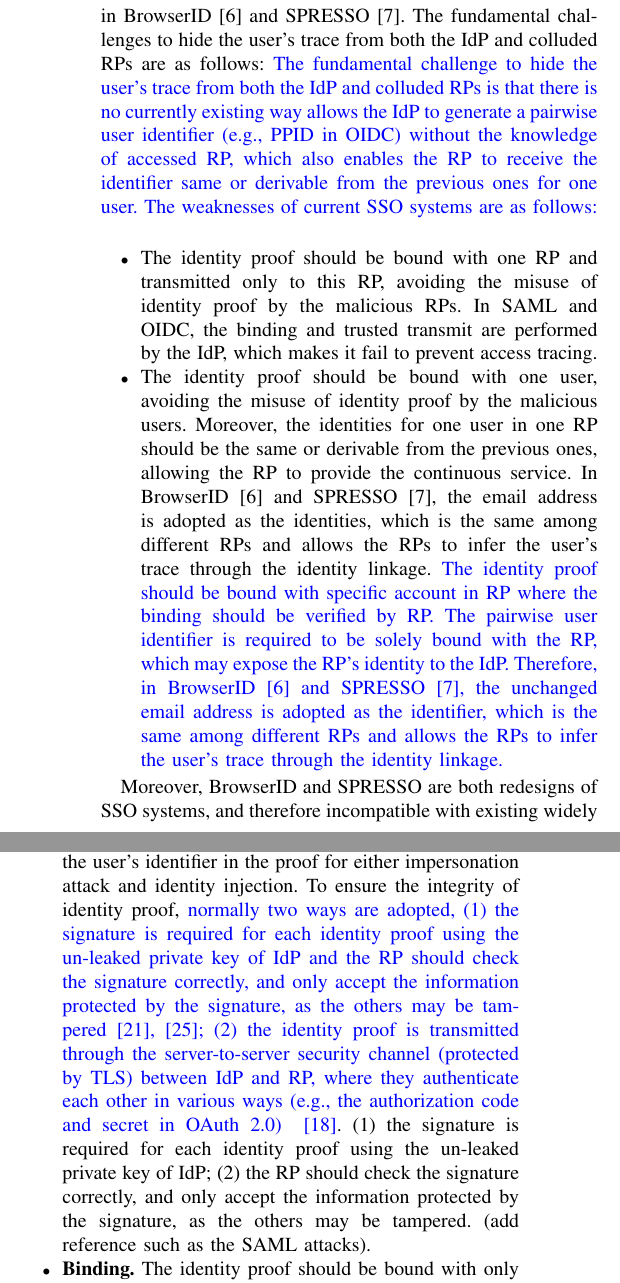
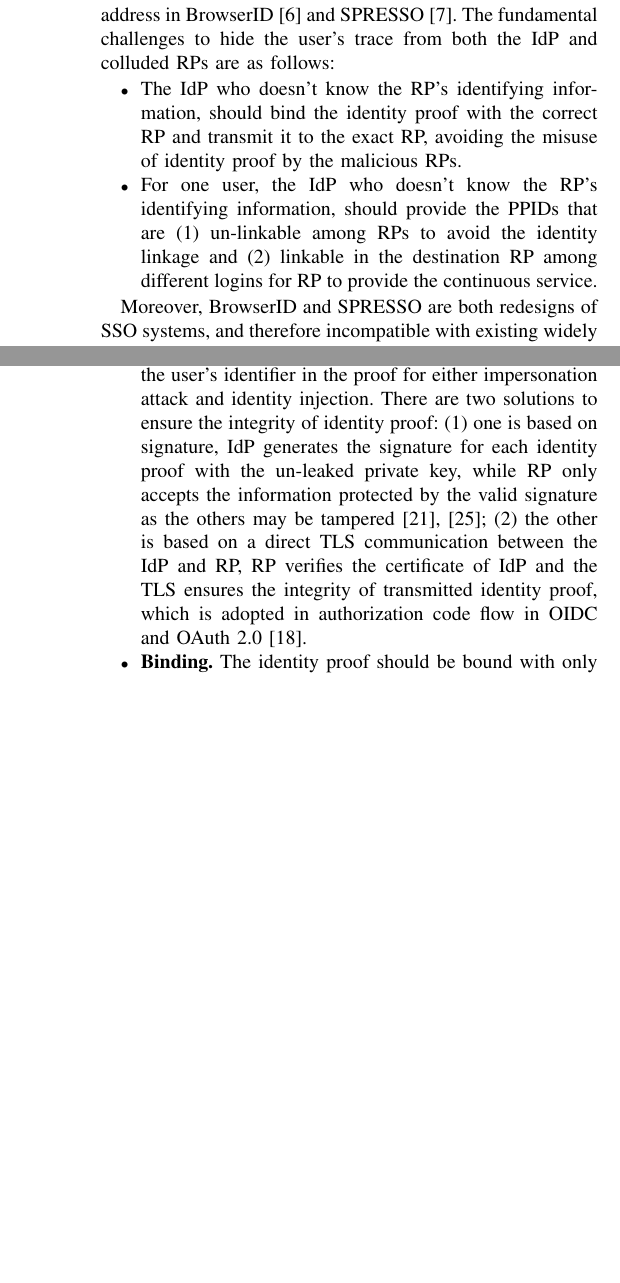
Before and after one commit to cqguo/OIDC-latex, a LaTeX paper (OIDC.tex, which reads chap/background.tex, chap/challenges.tex, chap/introduction.tex): two parts of the columns of pages 2 and 4 of 16 before the commit and two parts of the columns of pages 2 and 4 of 15 after it, joined at a grey line, cut so that both start at the same text, the shorter picture padded with empty space. Compiled offline with pdfLaTeX; a missing font is replaced by an installed copy or a similar font; a LaTeX package or settings file that is missing is left out.

Commit message:
minor v2

```diff
--- a/chap/background.tex
+++ b/chap/background.tex
@@ -65,8 +65,13 @@ As described in~\cite{SPRESSO}, the design of SSO systems is challenging, as the
 To prevent impersonation attack and identity injection, SSO systems are designed and analysed with the following security considerations. In details, in addition to being bound with the correct user, which is the basic requirement of authentication,  the identity proof should satisfy the following requirements:
 \begin{itemize}
     \item \textbf{Confidentiality.} The identity proof should only be obtained by the correct RP (and the user), no one else may get the identity proof~\cite{ChenPCTKT14,FettKS16,WangZLG16}. Otherwise, the adversary may use the obtained identity proof to login as the victim user on the specified RP. To avoid the unauthorized leakage of identity proof, (1) the  user and IdP should perform additional checks  in its generation and transmit to ensure that the identity proof is generated for the correct RP (i.e., the correct identifier) and sent to the exact RP (i.e., correct URL); (2) TLS is adopted to ensure the confidentiality during transmit; (3) a trusted user agent is deployed to ensure the identity proof is only sent to the URL specified by the IdP.
-    \item  \textbf{Integrity.} The valid identity proof should only be generated by the IdP, no one else may forge or modify a valid proof~\cite{WangZLG16}. Otherwise, the adversary may replace the user's identifier in the proof for either impersonation attack and identity injection. To ensure the integrity of identity proof, {\color{blue}normally two ways are adopted, (1) the signature is required for each identity proof using the un-leaked private key of IdP and the RP should check the signature correctly, and only accept the information protected by the signature, as the others may be tampered~\cite{WangCW12, SomorovskyMSKJ12}; (2) the identity proof is transmitted through the server-to-server security channel (protected by TLS) between IdP and RP, where they authenticate each other in various ways (e.g., the authorization code and secret in OAuth 2.0) ~\cite{ChenPCTKT14}}. (1) the signature is required for each identity proof using the un-leaked private key of IdP; (2) the RP should check the signature correctly, and only accept the information protected by the signature, as the others may be tampered. (add reference such as the SAML attacks).
-    \item  \textbf{Binding.} The identity proof should be bound with only one RP and accepted only by this RP, no other honest RP may accept this identity proof. Otherwise, the adversary may impersonate as the victim user, for example, by pretending as a RP to collect the victim's identity proof and using it at any other honest RP. To ensure the correct binding, {\color{blue} there are also two methods widely adopted, (1) IdP should include the RP's identifier in the proof and adopt the signature to avoid the modification, and RP should checks the consistency between its identifier with the one in the identity proof~\cite{ChenPCTKT14, WangZLG16}; (2) the IdP may verify the identity of RP before the server-to-server transmission of identity proof to avoid the adversary's impersonate attack~\cite{ChenPCTKT14}.} (1) IdP should include the RP's identifier in the proof and adopt the signature to avoid the modification, (2) RP should checks the consistency between its identifier with the one in the identity proof. (add  attack reference)
+    \item  \textbf{Integrity.} The valid identity proof should only be generated by the IdP, no one else may forge or modify a valid proof~\cite{WangZLG16}. Otherwise, the adversary may replace the user's identifier in the proof for either impersonation attack and identity injection.
+        There are two solutions to ensure the integrity of identity proof: (1) one is based on signature, IdP generates the signature  for each identity proof with the un-leaked private key, while RP  only accepts the information protected by the valid signature as the others may be tampered~\cite{WangCW12, SomorovskyMSKJ12}; (2) the other is based on a direct TLS communication between the IdP and RP, RP verifies the certificate of IdP and the TLS ensures the integrity of transmitted identity proof, which is adopted in authorization code flow in OIDC and OAuth 2.0~\cite{ChenPCTKT14}.
+        %To ensure the integrity of identity proof, {\color{blue}normally two ways are adopted, (1) the signature is required for each identity proof using the un-leaked private key of IdP and the RP should check the signature correctly, and only accept the information protected by the signature, as the others may be tampered~\cite{WangCW12, SomorovskyMSKJ12}; (2) the identity proof is transmitted through the server-to-server security channel (protected by TLS) between IdP and RP, where they authenticate each other in various ways (e.g., the authorization code and secret in OAuth 2.0) ~\cite{ChenPCTKT14}}.
+        %(1) the signature is required for each identity proof using the un-leaked private key of IdP; (2) the RP should check the signature correctly, and only accept the information protected by the signature, as the others may be tampered. (add reference such as the SAML attacks).
+    \item  \textbf{Binding.} The identity proof should be bound with only one RP and accepted only by this RP, no other honest RP may accept this identity proof. Otherwise, the adversary may impersonate as the victim user, for example, by pretending as a RP to collect the victim's identity proof and using it at any other honest RP.
+        Currently, the binding is achieved in two ways: (1) one is based on the claim in the identity proof, IdP claims the destination RP's identifier in the identity proof and avoids the modification on it by generating a signature, while the RP checks the RP's identifier and only accepts the identity proof for it. (2) the other is based on the one-time nonce and RP authentication, IdP generates an one-time nonce, binds it with the user-requested RP's identifier, and provides the identity proof to the RP only when the RP's identifier is the same as the user-requested RP's identifier and the RP has completed the authentication at the IdP with the pre-assigned secret; therefore the RP will only receive the identity proof bound with it.
+        %To ensure the correct binding, {\color{blue} there are also two methods widely adopted, (1) IdP should include the RP's identifier in the proof and adopt the signature to avoid the modification, and RP should checks the consistency between its identifier with the one in the identity proof~\cite{ChenPCTKT14, WangZLG16}; (2) the IdP may verify the identity of RP before the server-to-server transmission of identity proof to avoid the adversary's impersonate attack~\cite{ChenPCTKT14}.} (1) IdP should include the RP's identifier in the proof and adopt the signature to avoid the modification, (2) RP should checks the consistency between its identifier with the one in the identity proof. (add  attack reference)
     %, and the honest RP checks the consistency of the identifier in the id token with the one stored locally.
 \end{itemize}
 
--- a/chap/challenges.tex
+++ b/chap/challenges.tex
@@ -10,7 +10,7 @@ In this section, we describe  the main challenges in hiding the user's traces fr
 %In SSO systems, PRs' identifier is required in both authentication request and users' identifier proof generation. Moreover, as it has been described in Section~\ref{sec:intro}, it is required to expose the identifier of users' accessed RP for security consideration. Therefore, hiding users' accessed RP from IdP is to introduce prominent challenges. To deal with the challenges, the procedure and parameters generation methods are required to be modified. However, this modification also introduces new attack surface, so that the attackers' ability in Recluse should be considered.
 To prevent the IdP from inferring the user's trace, it is straightforward that IdP should never obtain any information identifying the user-accessed RP. The identifying information includes the RP's identifier and URL. However, it conflicts with the security requirements on identity proof described in Section~\ref{subsec:securityconsideration}:
 \begin{itemize}
-    \item \textbf{Leakage.} The confidentiality of identity proof is corrupted, and the leaked identity proof may result in the impersonation attacks~\cite{ChenPCTKT14,FettKS16,WangZLG16}. The potential leakage is due to: (1) no reliable checks (from the IdP and user) during the generation of identity proof, as the IdP lacks the correct RP identifier to retrieve the exact information from the local storage, while the user fails to obtain the correct URL (or RP name) from IdP for the check. Therefore, the malicious RP may request the identity proof for another RP without being found by the IdP and user. (2) the lack of correct URL for the transmitting, as without the correct RP identifier, IdP fails to extract the correct (locally stored) URL.  The trusted user agent transmits {\color{blue} may transmit} the identity proof to the incorrect URL (provided by IdP) which is controlled by the adversary.
+    \item \textbf{Leakage.} The confidentiality of identity proof is corrupted, and the leaked identity proof may result in the impersonation attacks~\cite{ChenPCTKT14,FettKS16,WangZLG16}. The potential leakage is due to: (1) no reliable checks (from the IdP and user) during the generation of identity proof, as the IdP lacks the correct RP identifier to retrieve the exact information from the local storage, while the user fails to obtain the correct URL (or RP name) from IdP for the check. Therefore, the malicious RP may request the identity proof for another RP without being found by the IdP and user. (2) the lack of correct URL for the transmitting, as without the correct RP identifier, IdP fails to extract the correct (locally stored) URL.  The trusted user agent may transmit the identity proof to the incorrect URL (provided by IdP) which is controlled by the adversary.
     \item  \textbf{No Binding.} IdP fails to bind the identity proof with a specified RP, as it lacks the correct RP identifier for binding. On receiving the identity proof not bound to it, the RP either (1) rejects the proof and halts its service as no identity proof  is bound to it, or (2) accepts the proof. The second case will make  one identity proof  be accepted by multiple RPs, which results in the misuse of identity proof for impersonation attacks and identity injection~\cite{ChenPCTKT14,FettKS16,WangZLG16}.
 \end{itemize}
 
--- a/chap/introduction.tex
+++ b/chap/introduction.tex
@@ -80,11 +80,14 @@ To prevent IdP from tracing the RPs accessed by the user, two SSO systems (Brows
 %However, there is no existing SSO system protecting users' privacy comprehensively. Currently proposed designs for privacy protection are only available in dealing with one privacy leaking problem, none of these systems are able to deal with the both privacy issues at the same time. Therefore, it means that the adversary always have at least one way to track users.
 
 However, none of existing SSO systems hide the user's trace from both the IdP and colluded RPs, the curious IdP obtains the users' traces in OIDC and SAML~\cite{SAMLIdentifier, OpenIDConnect}, while the colluded RPs link the user with the same email address in BrowserID~\cite{persona} and SPRESSO~\cite{SPRESSO}.
-The fundamental challenges to hide the user's trace from both the IdP and colluded RPs are as follows: {\color{blue} The fundamental challenge to hide the user's trace from both the IdP and colluded RPs is that there is no currently existing way allows the IdP to generate a pairwise user identifier (e.g., PPID in OIDC) without the knowledge of accessed RP, which also enables the RP to receive the identifier same or derivable from the previous ones for one user. The weaknesses of current SSO systems are as follows: }
+The fundamental challenges to hide the user's trace from both the IdP and colluded RPs are as follows: %{\color{blue} The fundamental challenge to hide the user's trace from both the IdP and colluded RPs is that there is no currently existing way allows the IdP to generate a pairwise user identifier (e.g., PPID in OIDC) without the knowledge of accessed RP, which also enables the RP to receive the identifier same or derivable from the previous ones for one user. The weaknesses of current SSO systems are as follows: }
 \begin{itemize}
-\item The identity proof should be bound with one RP and transmitted only to this RP, avoiding the misuse of identity proof by the malicious RPs. In SAML and OIDC, the binding and  trusted transmit are performed by the IdP, which makes it fail to prevent access tracing.
-\item The identity proof should be bound with one user, avoiding the misuse of identity proof by the malicious users. Moreover, the identities  for one user in one RP should be the same or derivable from the previous ones, allowing the RP to provide the continuous service. In BrowserID~\cite{persona} and SPRESSO~\cite{SPRESSO}, the email address is adopted as the identities, which is the same among different RPs and allows the RPs to infer the user's trace through the identity linkage.
-{\color{blue} The identity proof should be bound with specific account in RP where the binding should be verified by RP. The pairwise user identifier is required to be solely bound with the RP, which may expose the RP's identity to the IdP. Therefore, in BrowserID~\cite{persona} and SPRESSO~\cite{SPRESSO}, the unchanged email address is adopted as the identifier, which is the same among different RPs and allows the RPs to infer the user's trace through the identity linkage.}
+\item The IdP who doesn't know the RP's identifying information, should bind the identity proof with the correct RP and  transmit it to the exact RP, avoiding the misuse of identity proof by the malicious RPs.
+%The identity proof should be bound with one RP and transmitted only to this RP, avoiding the misuse of identity proof by the malicious RPs. In SAML and OIDC, the binding and  trusted transmit are performed by the IdP, which makes it fail to prevent access tracing.
+\item For one user, the IdP who doesn't know the RP's identifying information, should provide the PPIDs that are (1) un-linkable among RPs to avoid the identity linkage and (2) linkable in the destination RP among different logins for RP to provide the continuous service.
+
+%The identity proof should be bound with the user's account at the destination RP, avoiding the misuse of identity proof by the malicious users. Moreover, the PPID in the identity proof  for one user in one RP should be the same or derivable from the previous ones, allowing the RP to provide the continuous service. In BrowserID~\cite{persona} and SPRESSO~\cite{SPRESSO}, without knowing the RP identifier,  IdP adopts the email address  as PPID, which is the same among different RPs and allows the RPs to infer the user's trace through the identity linkage.
+%{\color{blue} The identity proof should be bound with specific account in RP where the binding should be verified by RP. The pairwise user identifier is required to be solely bound with the RP, which may expose the RP's identity to the IdP. Therefore, in BrowserID~\cite{persona} and SPRESSO~\cite{SPRESSO}, the unchanged email address is adopted as the identifier, which is the same among different RPs and allows the RPs to infer the user's trace through the identity linkage.}
 \end{itemize}
 
 %Widely deployed SSO systems (e.g. OIDC) are unable to hide RPs' identity from IdP for security considerations. Firstly, the identity proof should only be sent to the correct RP, which prevents the adversary from performing the impersonation attack with the leaked identity proof. Secondly, the identity proof should be bound with a specific RP and user, which ensures the identity proof is only valid in the certain RP, and avoids the misuse of identity proof, for example, the adversary fails to  use the identity proof for a corrupted RP to access another RP on behalf of the victim user. However, although BrowserID and SPRESSO achieve the goal of hiding RP from IdP, distinct user identifiers are not available in these systems. As distinct user identifier has to be bound with specific RP, to decide which user identifier is to be used for specific authentication, IdP has to know which RP the request is from. Therefore, in order to provide the same identity to the RP in the multiple logins of a user, both BrowserID and SPRESSO use the email address as the identity, which makes the user linkage (from multiple RPs) possible.
@@ -100,6 +103,6 @@ In this paper, we propose a privacy-\(RE\)specting Single Sign-On System a\(C\)h
 \end{itemize}
 
-{\color{blue} Besides, we also propose a way to shift the responsibilities of trusted transmit and correctness check of identity proof from IdP to user. }
+%{\color{blue} Besides, we also propose a way to shift the responsibilities of trusted transmit and correctness check of identity proof from IdP to user. }
 
 
 
```
Also changed, not shown: OIDC.tex (+2 -2 lines), chap/threatmodel.tex (+2 -2 lines), OIDC.pdf, chap/challenges.tex (8 more changed lines), chap/introduction.tex (8 more changed lines).
